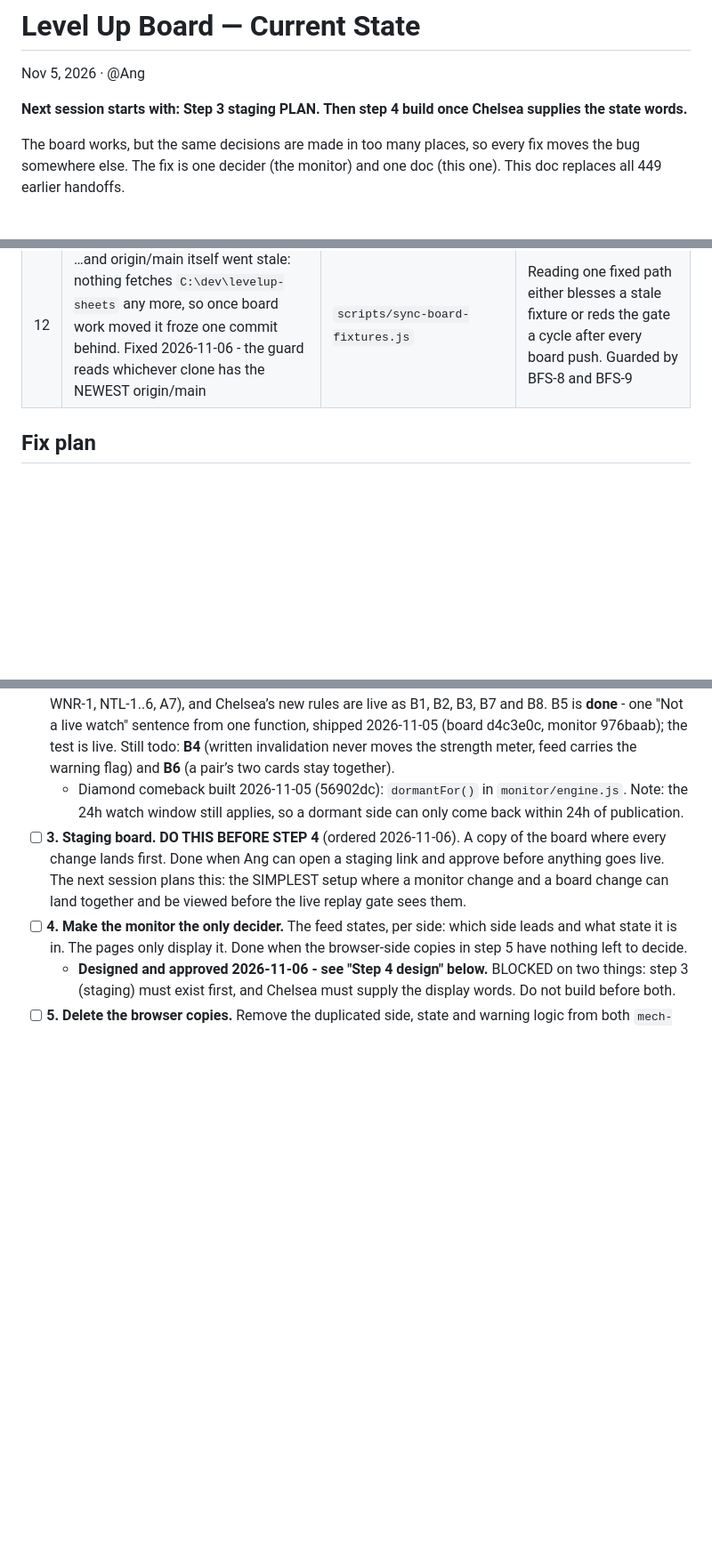
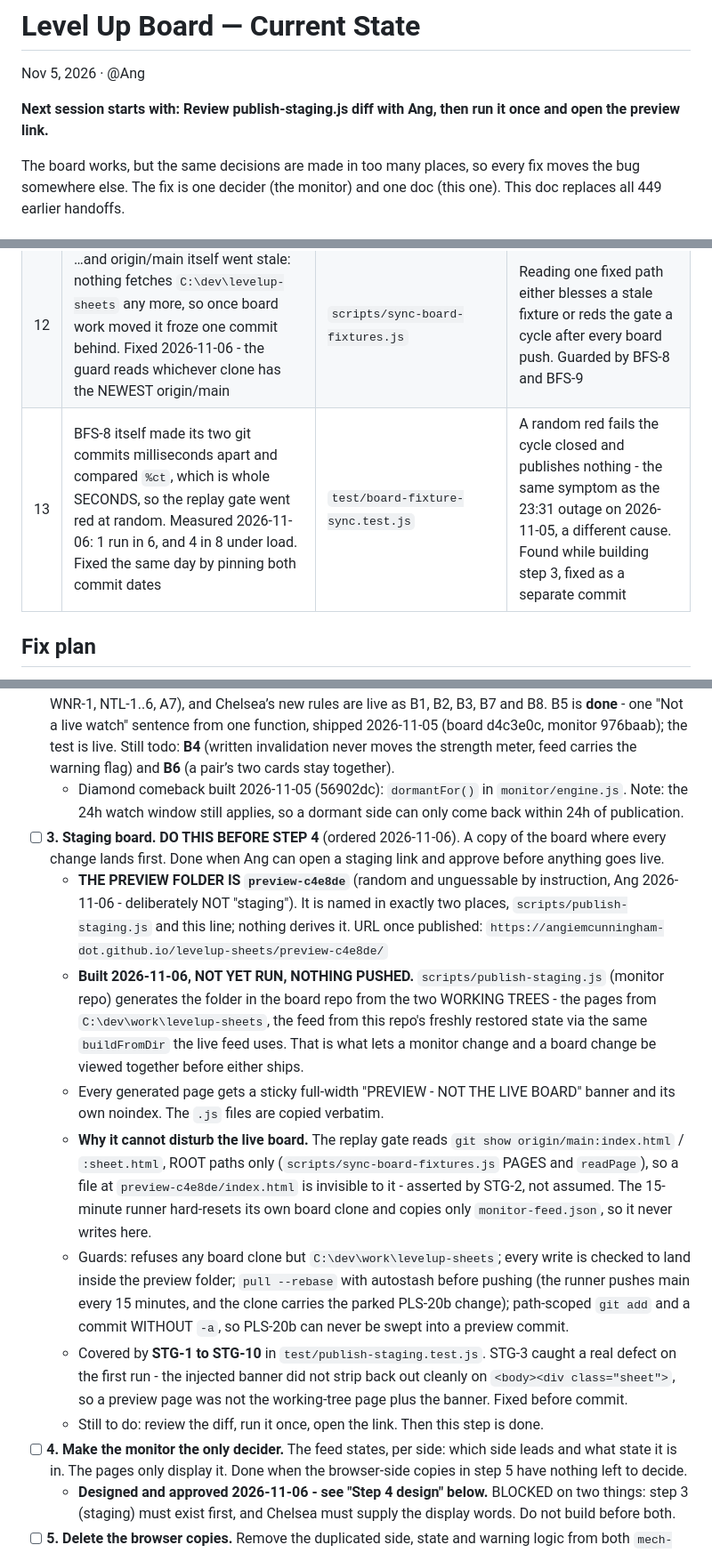
Before and after one commit to angiemcunningham-dot/levelup-sheets, a Markdown page: CURRENT_STATE.md, 3 parts joined by grey strips. Shown at 89% size. GitHub-like rendering; blank space fills up the shorter version.

Commit message:
docs: record fix plan step 3 - the preview folder preview-c4e8de
Same doc as the monitor repo's copy - the two are kept identical.

The preview board is generated into preview-c4e8de/ in THIS repo by
scripts/publish-staging.js in the monitor repo. Pages come from this
clone's working tree, so unpushed board work is what you preview. The
folder name is random by instruction (Ang 2026-11-06) and lives in
exactly two places: that script and the doc.

Nothing has been generated or pushed yet - the script is committed
locally in the monitor work clone for review first.

Co-Authored-By: Claude Opus 5 <noreply@anthropic.com>

```diff
--- a/CURRENT_STATE.md
+++ b/CURRENT_STATE.md
@@ -2,7 +2,7 @@
 
 Nov 5, 2026 · @Ang
 
-**Next session starts with: Step 3 staging PLAN. Then step 4 build once Chelsea supplies the state words.**
+**Next session starts with: Review publish-staging.js diff with Ang, then run it once and open the preview link.**
 
 The board works, but the same decisions are made in too many places, so every fix moves the bug somewhere else. The fix is one decider (the monitor) and one doc (this one). This doc replaces all 449 earlier handoffs.
 
@@ -84,6 +84,7 @@ The root cause is one decision made in several places that drift apart. Problems
 | 10 | Intake posts sometimes arrive slowly | intake app to Sheet | Not urgent; investigate after the fix plan |
 | 11 | Monitor replay gate read the board working folder’s local HEAD; fixed 2026-11-05 by comparing to origin/main | `scripts/sync-board-fixtures.js` | A board change committed locally and deliberately not pushed made the gate fail closed, and the 23:31 cycle published nothing. Guarded by BFS-7 |
 | 12 | …and origin/main itself went stale: nothing fetches `C:\dev\levelup-sheets` any more, so once board work moved it froze one commit behind. Fixed 2026-11-06 - the guard reads whichever clone has the NEWEST origin/main | `scripts/sync-board-fixtures.js` | Reading one fixed path either blesses a stale fixture or reds the gate a cycle after every board push. Guarded by BFS-8 and BFS-9 |
+| 13 | BFS-8 itself made its two git commits milliseconds apart and compared `%ct`, which is whole SECONDS, so the replay gate went red at random. Measured 2026-11-06: 1 run in 6, and 4 in 8 under load. Fixed the same day by pinning both commit dates | `test/board-fixture-sync.test.js` | A random red fails the cycle closed and publishes nothing - the same symptom as the 23:31 outage on 2026-11-05, a different cause. Found while building step 3, fixed as a separate commit |
 
 ## Fix plan
 
@@ -97,7 +98,14 @@ Do these in order. Each step is done only when its check passes, and the result
 - [x] **1. Answer the open decisions** (section above). Done 2026-11-05: every decision in that section now has a written answer and a date.
 - [x] **2. Lock in past bugs as tests** - done 2026-11-05 except B4 and B6, which stay todo until built. BTC, HYPE, LINK, ADA and PEPE all have live regression tests (PLS-1, PFS-1, PLS-18, PLS-20b, PLS-19, WNR-1, NTL-1..6, A7), and Chelsea’s new rules are live as B1, B2, B3, B7 and B8. B5 is **done** - one "Not a live watch" sentence from one function, shipped 2026-11-05 (board d4c3e0c, monitor 976baab); the test is live. Still todo: **B4** (written invalidation never moves the strength meter, feed carries the warning flag) and **B6** (a pair’s two cards stay together).
   - Diamond comeback built 2026-11-05 (56902dc): `dormantFor()` in `monitor/engine.js`. Note: the 24h watch window still applies, so a dormant side can only come back within 24h of publication.
-- [ ] **3. Staging board. DO THIS BEFORE STEP 4** (ordered 2026-11-06). A copy of the board where every change lands first. Done when Ang can open a staging link and approve before anything goes live. The next session plans this: the SIMPLEST setup where a monitor change and a board change can land together and be viewed before the live replay gate sees them.
+- [ ] **3. Staging board. DO THIS BEFORE STEP 4** (ordered 2026-11-06). A copy of the board where every change lands first. Done when Ang can open a staging link and approve before anything goes live.
+  - **THE PREVIEW FOLDER IS `preview-c4e8de`** (random and unguessable by instruction, Ang 2026-11-06 - deliberately NOT "staging"). It is named in exactly two places, `scripts/publish-staging.js` and this line; nothing derives it. URL once published: `https://angiemcunningham-dot.github.io/levelup-sheets/preview-c4e8de/`
+  - **Built 2026-11-06, NOT YET RUN, NOTHING PUSHED.** `scripts/publish-staging.js` (monitor repo) generates the folder in the board repo from the two WORKING TREES - the pages from `C:\dev\work\levelup-sheets`, the feed from this repo's freshly restored state via the same `buildFromDir` the live feed uses. That is what lets a monitor change and a board change be viewed together before either ships.
+  - Every generated page gets a sticky full-width "PREVIEW - NOT THE LIVE BOARD" banner and its own noindex. The `.js` files are copied verbatim.
+  - **Why it cannot disturb the live board.** The replay gate reads `git show origin/main:index.html` / `:sheet.html`, ROOT paths only (`scripts/sync-board-fixtures.js` PAGES and `readPage`), so a file at `preview-c4e8de/index.html` is invisible to it - asserted by STG-2, not assumed. The 15-minute runner hard-resets its own board clone and copies only `monitor-feed.json`, so it never writes here.
+  - Guards: refuses any board clone but `C:\dev\work\levelup-sheets`; every write is checked to land inside the preview folder; `pull --rebase` with autostash before pushing (the runner pushes main every 15 minutes, and the clone carries the parked PLS-20b change); path-scoped `git add` and a commit WITHOUT `-a`, so PLS-20b can never be swept into a preview commit.
+  - Covered by **STG-1 to STG-10** in `test/publish-staging.test.js`. STG-3 caught a real defect on the first run - the injected banner did not strip back out cleanly on `<body><div class="sheet">`, so a preview page was not the working-tree page plus the banner. Fixed before commit.
+  - Still to do: review the diff, run it once, open the link. Then this step is done.
 - [ ] **4. Make the monitor the only decider.** The feed states, per side: which side leads and what state it is in. The pages only display it. Done when the browser-side copies in step 5 have nothing left to decide.
   - **Designed and approved 2026-11-06 - see "Step 4 design" below.** BLOCKED on two things: step 3 (staging) must exist first, and Chelsea must supply the display words. Do not build before both.
 - [ ] **5. Delete the browser copies.** Remove the duplicated side, state and warning logic from both `mech-feed` blocks. Done when `currentBatch`, `expiredFor` and both "Not a live watch" writers are gone from the pages.
```
Also changed, not shown: other parts of CURRENT_STATE.md (+1 -0 lines).
